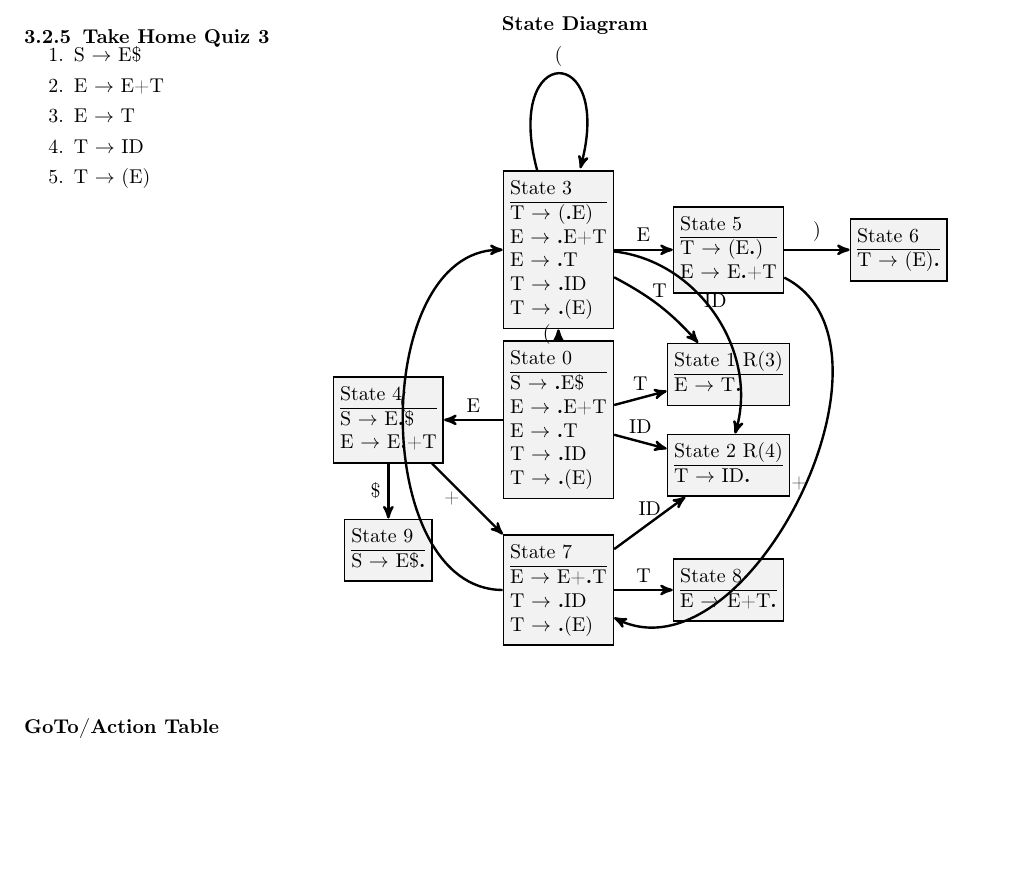
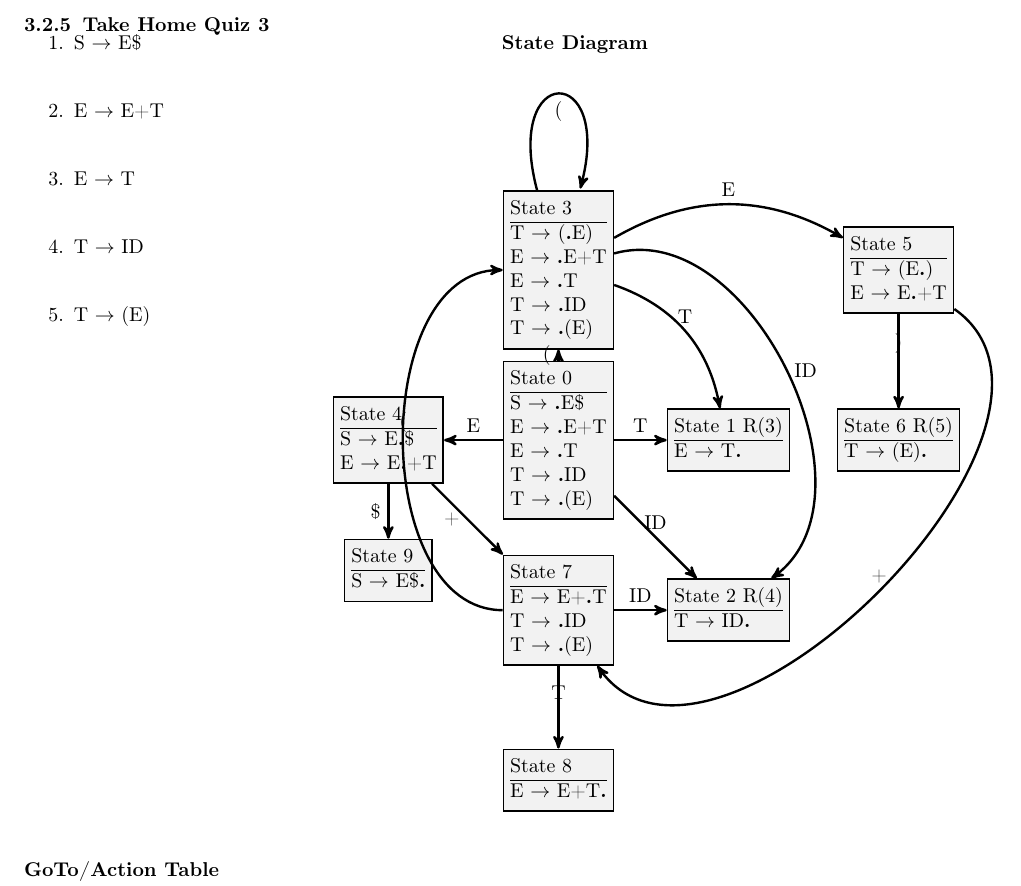
Before and after one commit to wltjr/cop4620-notes, a LaTeX document (COP4620_Notes.tex): part of page 8 of 8, cut so that both start at the same text, the shorter picture padded with empty space. Compiled offline with pdfLaTeX.

Commit message:
COP4620_Notes.tex: Pretty state diagram

```diff
--- a/COP4620_Notes.tex
+++ b/COP4620_Notes.tex
@@ -756,16 +756,16 @@ State 0
     S $\rightarrow$ E\textbf{.}\$ \\
     E $\rightarrow$ E\textbf{.}+T
     }};
-    \node[very thick, state, shape=rectangle, right of=3] (5) {
+    \node[very thick, state, shape=rectangle, above of=1, right of=1] (5) {
     \makecell[l] {
     State 5\\
     \hline
     T $\rightarrow$ (E\textbf{.}) \\
     E $\rightarrow$ E\textbf{.}+T
     }};
-    \node[very thick, state, shape=rectangle, right of=5] (6) {
+    \node[very thick, state, shape=rectangle, below of=5] (6) {
     \makecell[l] {
-    State 6\\
+    State 6 R(5)\\
     \hline
     T $\rightarrow$ (E)\textbf{.}
     }};
@@ -794,14 +794,14 @@ State 0
           (0) edge[left, above] node{ID} (2)
           (0) edge[right, left] node{(} (3)
           (0) edge[right, above] node{E} (4)
-          (3) edge[bend left=10, above] node{T} (1)
-          (3) edge[bend left=50, above] node{ID} (2)
-          (3) edge[loop above, above] node{(} (3)
-          (3) edge[right, above] node{E} (5)
+          (3) edge[bend left=30, above] node{T} (1)
+          (3) edge[bend left=80, right] node{ID} (2)
+          (3) edge[loop above, below] node{(} (3)
+          (3) edge[bend left, above] node{E} (5)
           (4) edge[right, left] node{+} (7)
           (4) edge[right, left] node{\$} (9)
           (5) edge[right, above] node{)} (6)
-          (5) edge[bend left=90, above] node{+} (7)
+          (5) edge[bend left=100, above] node{+} (7)
           (7) edge[right, above] node{ID} (2)
           (7) edge[bend left=90, above] node{(} (3)
           (7) edge[right, above] node{T} (8);
```
Also changed, not shown: COP4620_Notes.tex (6 more changed lines).
